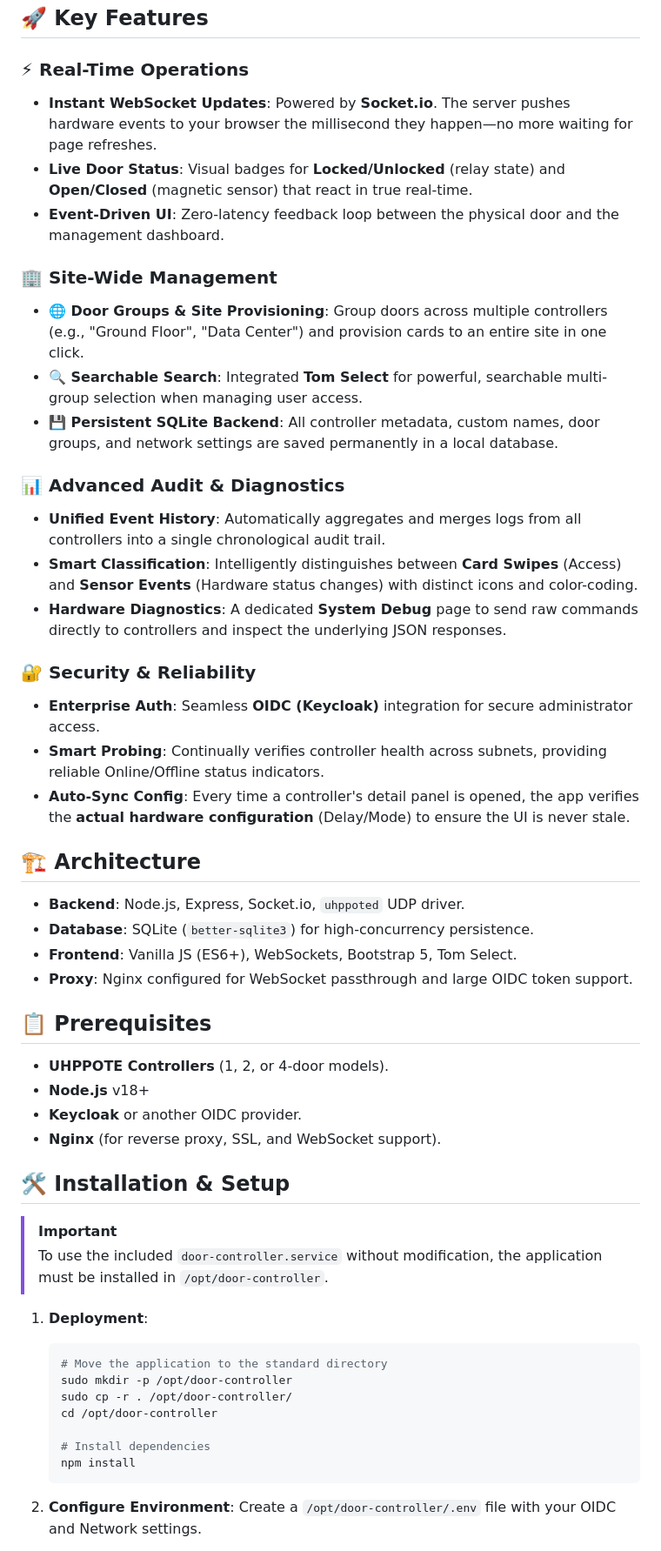
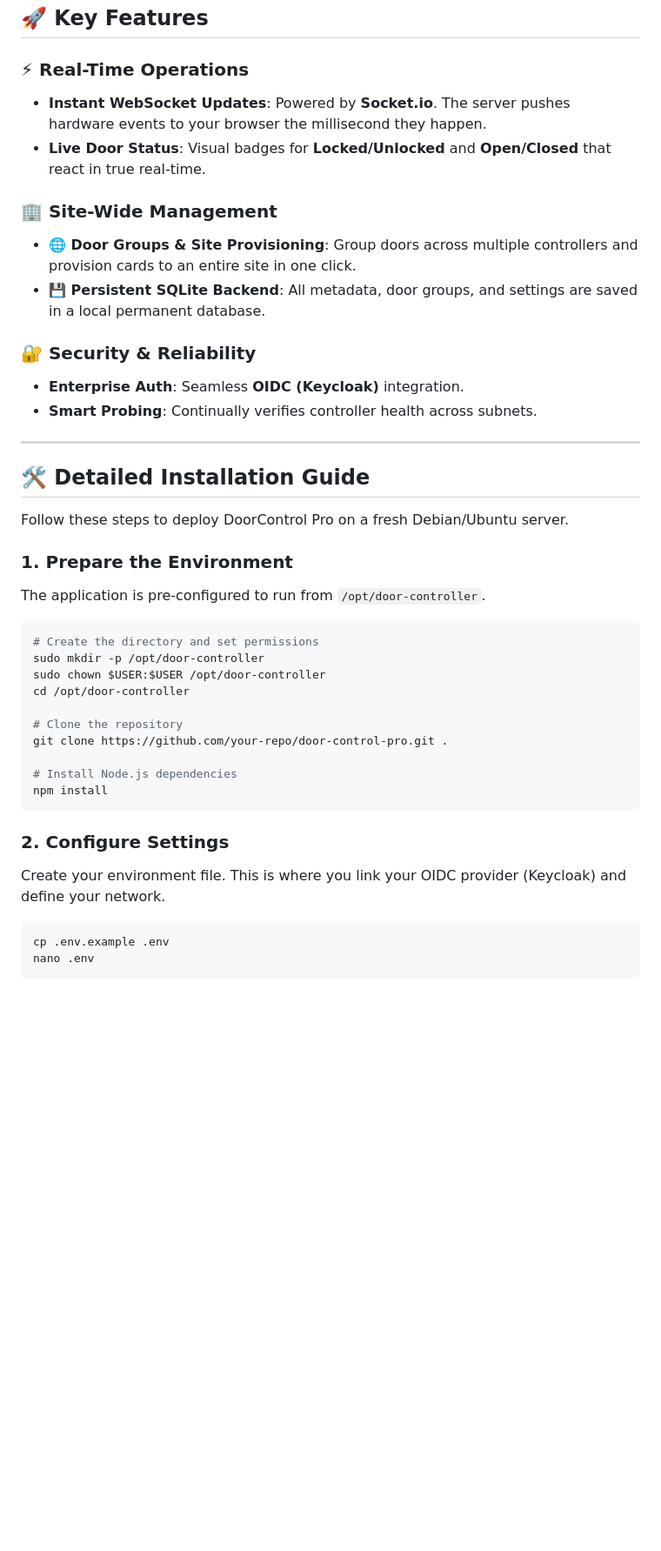
Before and after one commit to THEJGAMER/door-controller, a Markdown page: README.md, the part around one of its changes. Shown at 87% size. GitHub-like rendering; blank space fills up the shorter version.

````diff
--- a/README.md
+++ b/README.md
@@ -11,55 +11,44 @@ An enterprise-grade, real-time web management interface for UHPPOTE TCP/IP Wiega
 ## 🚀 Key Features
 
 ### ⚡ Real-Time Operations
-- **Instant WebSocket Updates**: Powered by **Socket.io**. The server pushes hardware events to your browser the millisecond they happen—no more waiting for page refreshes.
-- **Live Door Status**: Visual badges for **Locked/Unlocked** (relay state) and **Open/Closed** (magnetic sensor) that react in true real-time.
-- **Event-Driven UI**: Zero-latency feedback loop between the physical door and the management dashboard.
+- **Instant WebSocket Updates**: Powered by **Socket.io**. The server pushes hardware events to your browser the millisecond they happen.
+- **Live Door Status**: Visual badges for **Locked/Unlocked** and **Open/Closed** that react in true real-time.
 
 ### 🏢 Site-Wide Management
-- **🌐 Door Groups & Site Provisioning**: Group doors across multiple controllers (e.g., "Ground Floor", "Data Center") and provision cards to an entire site in one click.
-- **🔍 Searchable Search**: Integrated **Tom Select** for powerful, searchable multi-group selection when managing user access.
-- **💾 Persistent SQLite Backend**: All controller metadata, custom names, door groups, and network settings are saved permanently in a local database.
-
-### 📊 Advanced Audit & Diagnostics
-- **Unified Event History**: Automatically aggregates and merges logs from all controllers into a single chronological audit trail.
-- **Smart Classification**: Intelligently distinguishes between **Card Swipes** (Access) and **Sensor Events** (Hardware status changes) with distinct icons and color-coding.
-- **Hardware Diagnostics**: A dedicated **System Debug** page to send raw commands directly to controllers and inspect the underlying JSON responses.
+- **🌐 Door Groups & Site Provisioning**: Group doors across multiple controllers and provision cards to an entire site in one click.
+- **💾 Persistent SQLite Backend**: All metadata, door groups, and settings are saved in a local permanent database.
 
 ### 🔐 Security & Reliability
-- **Enterprise Auth**: Seamless **OIDC (Keycloak)** integration for secure administrator access.
-- **Smart Probing**: Continually verifies controller health across subnets, providing reliable Online/Offline status indicators.
-- **Auto-Sync Config**: Every time a controller's detail panel is opened, the app verifies the **actual hardware configuration** (Delay/Mode) to ensure the UI is never stale.
+- **Enterprise Auth**: Seamless **OIDC (Keycloak)** integration.
+- **Smart Probing**: Continually verifies controller health across subnets.
 
-## 🏗️ Architecture
+---
 
-- **Backend**: Node.js, Express, Socket.io, `uhppoted` UDP driver.
-- **Database**: SQLite (`better-sqlite3`) for high-concurrency persistence.
-- **Frontend**: Vanilla JS (ES6+), WebSockets, Bootstrap 5, Tom Select.
-- **Proxy**: Nginx configured for WebSocket passthrough and large OIDC token support.
+## 🛠️ Detailed Installation Guide
 
-## 📋 Prerequisites
+Follow these steps to deploy DoorControl Pro on a fresh Debian/Ubuntu server.
 
-- **UHPPOTE Controllers** (1, 2, or 4-door models).
-- **Node.js** v18+
-- **Keycloak** or another OIDC provider.
-- **Nginx** (for reverse proxy, SSL, and WebSocket support).
+### 1. Prepare the Environment
+The application is pre-configured to run from `/opt/door-controller`.
 
-## 🛠️ Installation & Setup
+```bash
+# Create the directory and set permissions
+sudo mkdir -p /opt/door-controller
+sudo chown $USER:$USER /opt/door-controller
+cd /opt/door-controller
 
-> [!IMPORTANT]
-> To use the included `door-controller.service` without modification, the application must be installed in `/opt/door-controller`.
+# Clone the repository
+git clone https://github.com/your-repo/door-control-pro.git .
 
-1. **Deployment**:
-   ```bash
-   # Move the application to the standard directory
-   sudo mkdir -p /opt/door-controller
-   sudo cp -r . /opt/door-controller/
-   cd /opt/door-controller
+# Install Node.js dependencies
+npm install
+```
 
-   # Install dependencies
-   npm install
-   ```
+### 2. Configure Settings
+Create your environment file. This is where you link your OIDC provider (Keycloak) and define your network.
 
-2. **Configure Environment**:
-   Create a `/opt/door-controller/.env` file with your OIDC and Network settings.
+```bash
+cp .env.example .env
+nano .env
+```
 
````
Also changed, not shown: other parts of README.md (+68 -27 lines).
